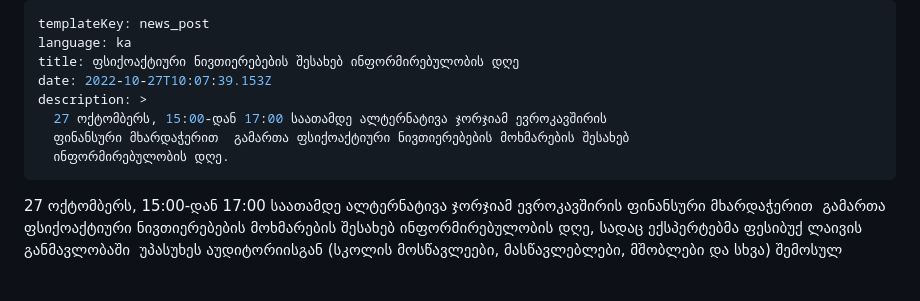
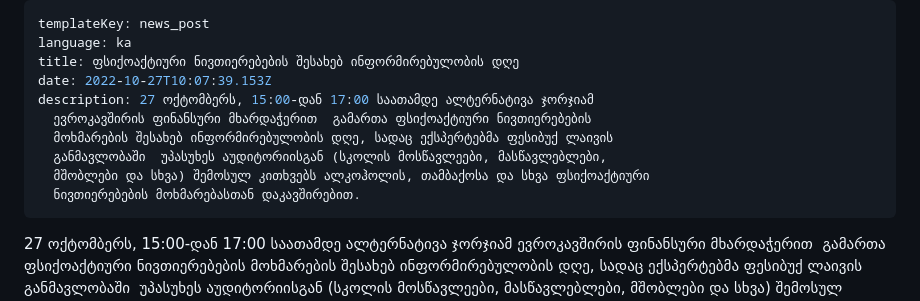
Before and after one commit to AltGeorgia/altgeo-website, a Markdown page: content/news/2023-07-06-10-17-42.md, the part around the change. Drawn GitHub-style; blank space fills up the shorter version.

Commit message:
Update სიახლეები “2023-07-06-10-17-42”

```diff
--- a/content/news/2023-07-06-10-17-42.md
+++ b/content/news/2023-07-06-10-17-42.md
@@ -3,10 +3,12 @@ templateKey: news_post
 language: ka
 title: ფსიქოაქტიური ნივთიერებების შესახებ ინფორმირებულობის დღე
 date: 2022-10-27T10:07:39.153Z
-description: >
-  27 ოქტომბერს, 15:00-დან 17:00 საათამდე ალტერნატივა ჯორჯიამ ევროკავშირის
-  ფინანსური მხარდაჭერით  გამართა ფსიქოაქტიური ნივთიერებების მოხმარების შესახებ
-  ინფორმირებულობის დღე.
+description: 27 ოქტომბერს, 15:00-დან 17:00 საათამდე ალტერნატივა ჯორჯიამ
+  ევროკავშირის ფინანსური მხარდაჭერით  გამართა ფსიქოაქტიური ნივთიერებების
+  მოხმარების შესახებ ინფორმირებულობის დღე, სადაც ექსპერტებმა ფესიბუქ ლაივის
+  განმავლობაში  უპასუხეს აუდიტორიისგან (სკოლის მოსწავლეები, მასწავლებლები,
+  მშობლები და სხვა) შემოსულ კითხვებს ალკოჰოლის, თამბაქოსა და სხვა ფსიქოაქტიური
+  ნივთიერებების მოხმარებასთან დაკავშირებით.
 ---
 27 ოქტომბერს, 15:00-დან 17:00 საათამდე ალტერნატივა ჯორჯიამ ევროკავშირის ფინანსური მხარდაჭერით  გამართა ფსიქოაქტიური ნივთიერებების მოხმარების შესახებ ინფორმირებულობის დღე, სადაც ექსპერტებმა ფესიბუქ ლაივის განმავლობაში  უპასუხეს აუდიტორიისგან (სკოლის მოსწავლეები, მასწავლებლები, მშობლები და სხვა) შემოსულ კითხვებს ალკოჰოლის, თამბაქოსა და სხვა ფსიქოაქტიური ნივთიერებების მოხმარებასთან დაკავშირებით.
 
```
